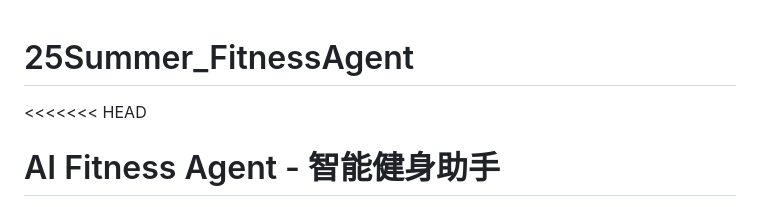
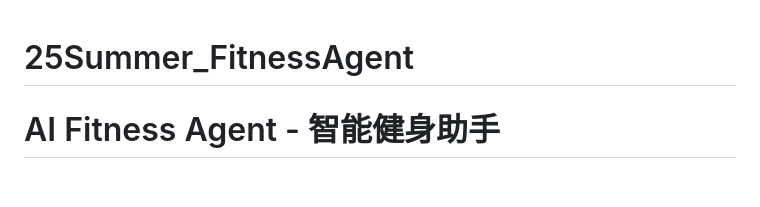
Before and after one commit to Ansinwind/25Summer_FitnessAgent, a Markdown page: README.md, the part around the change. Drawn GitHub-style; blank space fills up the shorter version.

```diff
--- a/README.md
+++ b/README.md
@@ -1,5 +1,4 @@
 # 25Summer_FitnessAgent
-<<<<<<< HEAD
 
 # AI Fitness Agent - 智能健身助手
 
```
